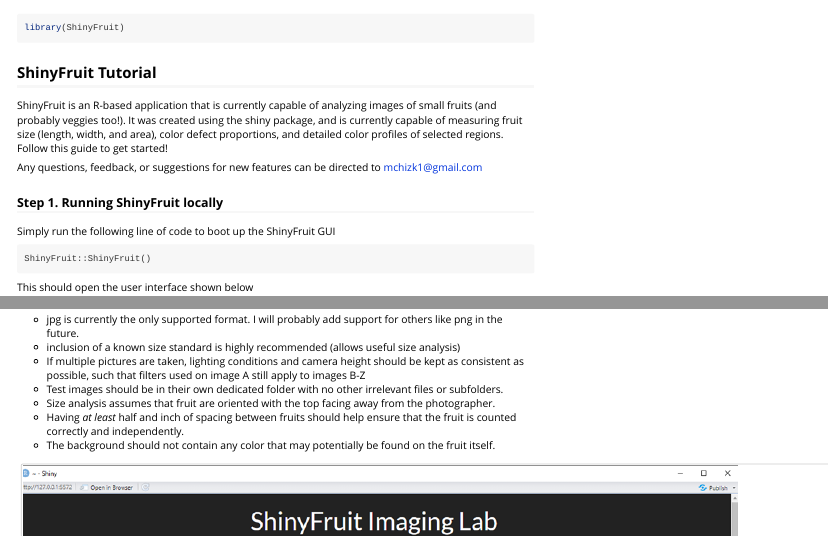
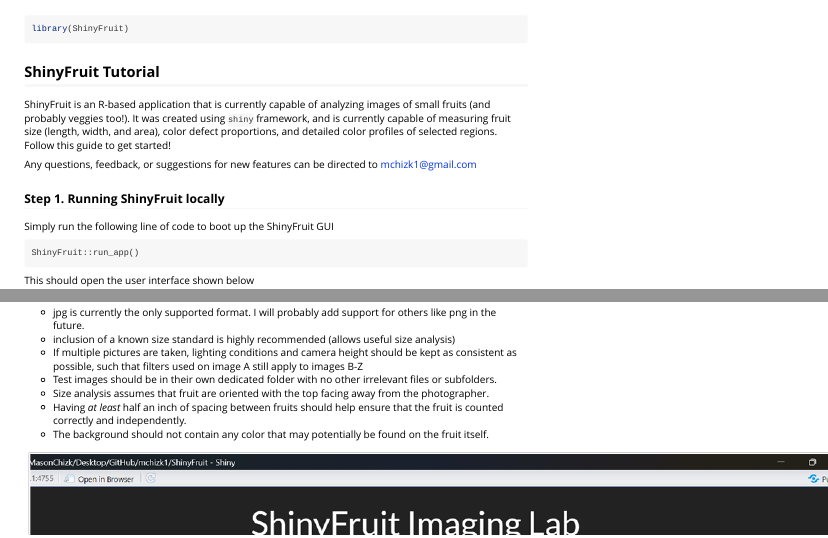
Before and after one commit to mchizk1/ShinyFruit, an R Markdown document (vignettes/ShinyFruit-Tutorial.Rmd): the page in a window 1100 px wide, from its top, and a second part further down, joined at a grey line. Rendered offline with R 4.5, knitr and Pandoc, with nearby package versions.

Commit message:
adding new vignette

```diff
--- a/vignettes/ShinyFruit-Tutorial.Rmd
+++ b/vignettes/ShinyFruit-Tutorial.Rmd
@@ -22,7 +22,7 @@
 ## ShinyFruit Tutorial
 
 ShinyFruit is an R-based application that is currently capable of analyzing images of small fruits (and probably veggies too!). It was
-created using the shiny package, and is currently capable of measuring fruit size (length, width, and area), color defect proportions,
+created using `shiny` framework, and is currently capable of measuring fruit size (length, width, and area), color defect proportions,
 and detailed color profiles of selected regions. Follow this guide to get started!
 
 Any questions, feedback, or suggestions for new features can be directed to mchizk1@gmail.com
@@ -31,7 +31,7 @@
 
 Simply run the following line of code to boot up the ShinyFruit GUI
 
-    ShinyFruit::ShinyFruit()
+    ShinyFruit::run_app()
 
 This should open the user interface shown below
 
@@ -48,7 +48,7 @@
 that filters used on image A still apply to images B-Z
 * Test images should be in their own dedicated folder with no other irrelevant files or subfolders.
 * Size analysis assumes that fruit are oriented with the top facing away from the photographer.
-* Having *at least* half and inch of spacing between fruits should help ensure that the fruit is counted correctly and independently.
+* Having *at least* half an inch of spacing between fruits should help ensure that the fruit is counted correctly and independently.
 * The background should not contain any color that may potentially be found on the fruit itself.
 
 ![After opening a sample image](SFimg.png)
```
Also changed, not shown: vignettes/SFbkg.png, vignettes/SFcrop.png, vignettes/SFimg.png, vignettes/SFmeas.png, vignettes/SFopen.png, vignettes/SFrun.png, vignettes/SFtrait.png, vignettes/ShinyFruit-Tutorial.Rmd (2 more changed lines), 1 other file.
